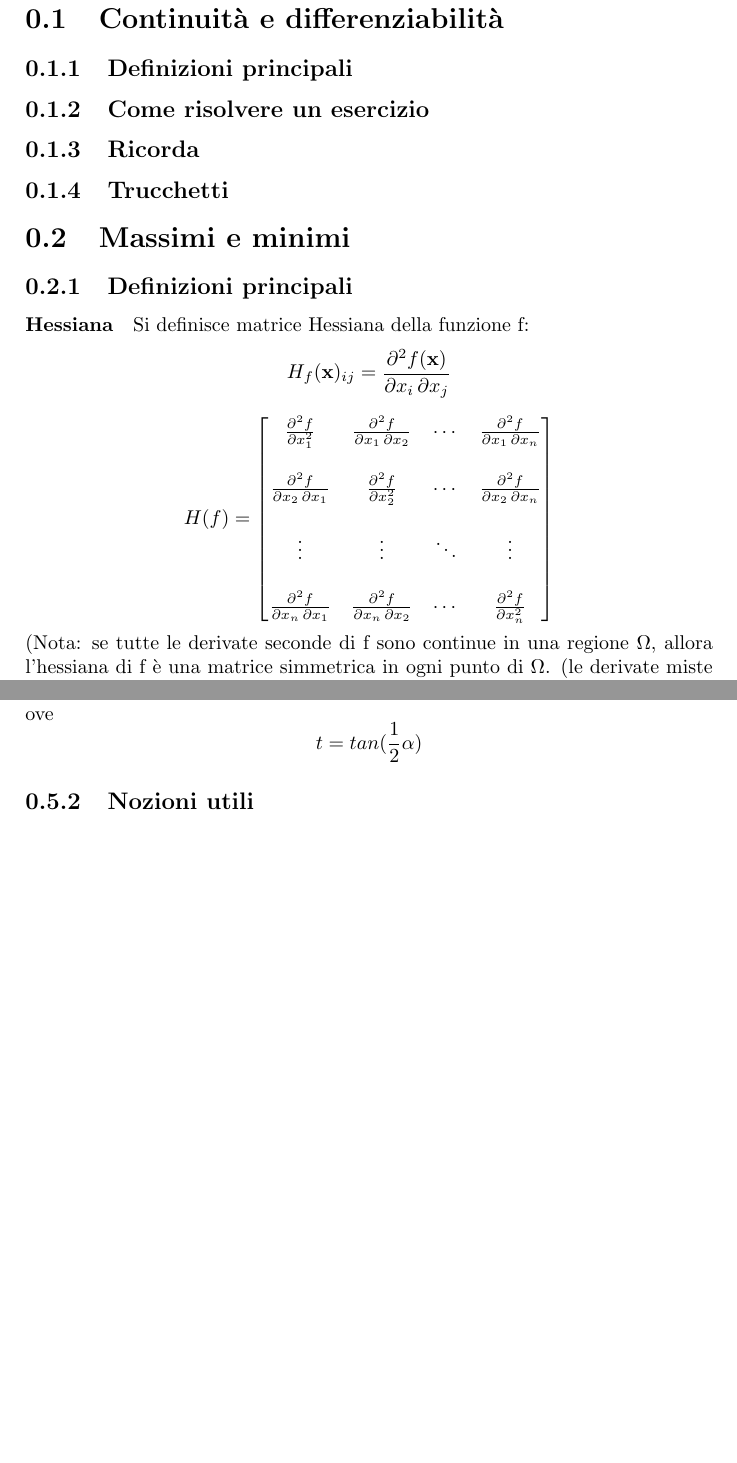
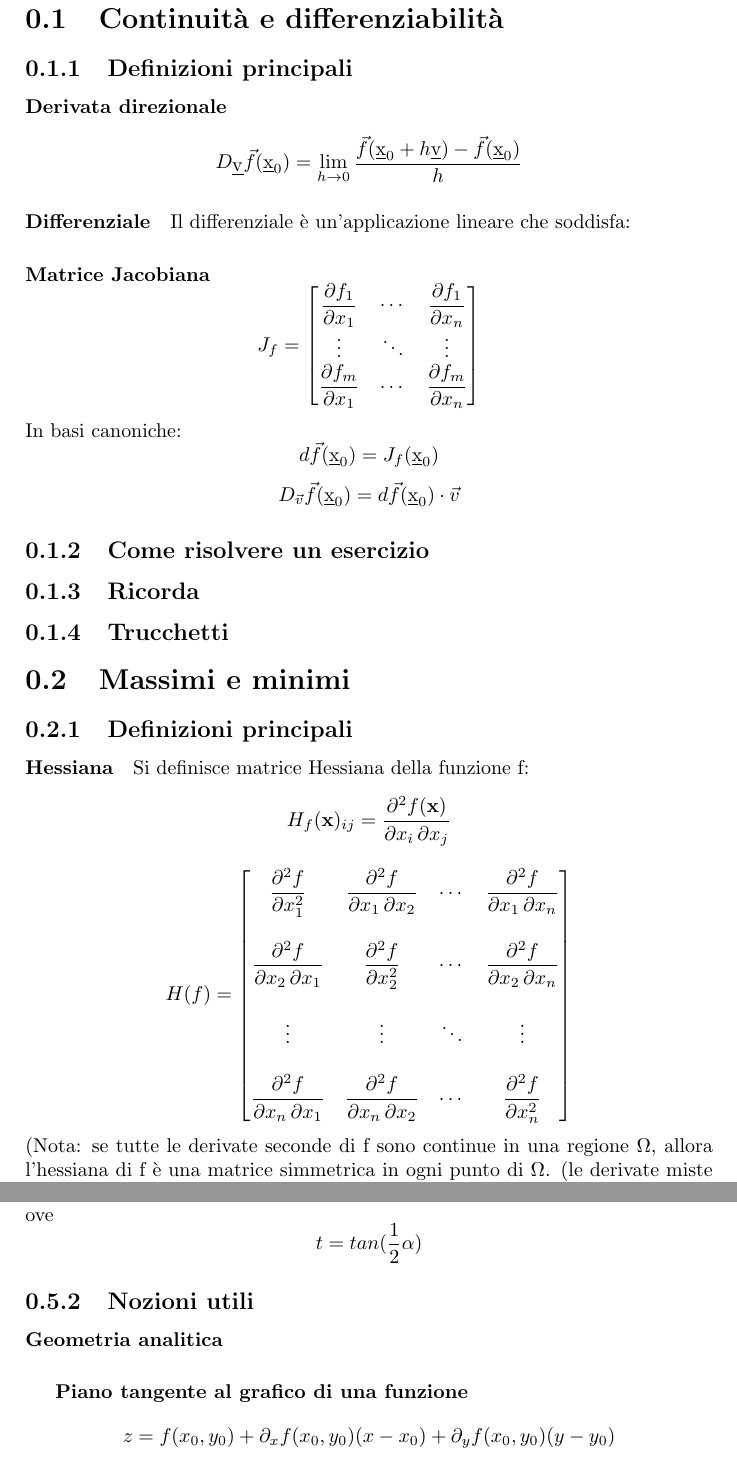
Before and after one commit to ruphy/analisiII, a LaTeX book (primo-compitino.tex): two parts of pages 2 and 4 of 4, joined at a grey line, cut so that both start at the same text, the shorter picture padded with empty space. Compiled offline with pdfLaTeX.

Commit message:
add definitions
Signed-off-by: Riccardo Iaconelli <riccardo@kde.org>

```diff
--- a/primo-compitino.tex
+++ b/primo-compitino.tex
@@ -11,7 +11,16 @@
 
 \section{Continuità e differenziabilità}
 \subsection{Definizioni principali}
+\paragraph{Derivata direzionale}
+$$D_{\underbar{v}} \vec{f}(\underbar{x}_0) = \lim_{h \to 0}{\dfrac{\vec{f}(\underbar{x}_0+h\underbar{v})-\vec{f}(\underbar{x}_0)}{h}}$$
+\paragraph{Differenziale}
+Il differenziale è un'applicazione lineare che soddisfa:
 
+\paragraph{Matrice Jacobiana}
+$$J_f = \begin{bmatrix} \dfrac{\partial f_1}{\partial x_1} & \cdots & \dfrac{\partial f_1}{\partial x_n} \\ \vdots & \ddots & \vdots \\ \dfrac{\partial f_m}{\partial x_1} & \cdots & \dfrac{\partial f_m}{\partial x_n}  \end{bmatrix}$$
+In basi canoniche:
+$$ d\vec{f}(\underbar{x}_0)= J_f(\underbar{x}_0) $$
+$$D_{\vec{v}} \vec{f}(\underbar{x}_0) = d\vec{f}(\underbar{x}_0)\cdot\vec{v}$$
 \subsection{Come risolvere un esercizio}
 
 \subsection{Ricorda}
@@ -24,7 +33,7 @@
 \paragraph{Hessiana}
 Si definisce matrice Hessiana della funzione f:
 $$  H_{f}(\mathbf{x})_{ij} = \frac{\partial^2 f(\mathbf{x})}{\partial x_i\, \partial x_j} $$
-$$ H(f) = \begin{bmatrix} \frac{\partial^2 f}{\partial x_1^2} & \frac{\partial^2 f}{\partial x_1\,\partial x_2} & \cdots & \frac{\partial^2 f}{\partial x_1\,\partial x_n} \\ \\ \frac{\partial^2 f}{\partial x_2\,\partial x_1} & \frac{\partial^2 f}{\partial x_2^2} & \cdots & \frac{\partial^2 f}{\partial x_2\,\partial x_n} \\ \\ \vdots & \vdots & \ddots & \vdots \\ \\ \frac{\partial^2 f}{\partial x_n\,\partial x_1} & \frac{\partial^2 f}{\partial x_n\,\partial x_2} & \cdots & \frac{\partial^2 f}{\partial x_n^2} \end{bmatrix}$$
+$$ H(f) = \begin{bmatrix} \dfrac{\partial^2 f}{\partial x_1^2} & \dfrac{\partial^2 f}{\partial x_1\,\partial x_2} & \cdots & \dfrac{\partial^2 f}{\partial x_1\,\partial x_n} \\ \\ \dfrac{\partial^2 f}{\partial x_2\,\partial x_1} & \dfrac{\partial^2 f}{\partial x_2^2} & \cdots & \dfrac{\partial^2 f}{\partial x_2\,\partial x_n} \\ \\ \vdots & \vdots & \ddots & \vdots \\ \\ \dfrac{\partial^2 f}{\partial x_n\,\partial x_1} & \dfrac{\partial^2 f}{\partial x_n\,\partial x_2} & \cdots & \dfrac{\partial^2 f}{\partial x_n^2} \end{bmatrix}$$
 (Nota: se tutte le derivate seconde di f sono continue in una regione $\Omega$, allora l'hessiana di f è una matrice simmetrica in ogni punto di $\Omega$. (le derivate miste sono uguali) )
 
 
@@ -90,3 +100,6 @@ $$cos(\alpha) = \frac{1-t^2}{1+t^2}$$
 $$tan(\alpha) = \frac{2t}{1-t^2}$$
 ove $$t = tan(\frac{1}{2}\alpha)$$
 \subsection{Nozioni utili}
+\paragraph{Geometria analitica}
+\subparagraph{Piano tangente al grafico di una funzione}
+$$z = f(x_0, y_0) + \partial_x f(x_0, y_0) (x-x_0) + \partial_y f(x_0, y_0) (y - y_0) $$
```
Also changed, not shown: primo-compitino.tex (4 more changed lines).
